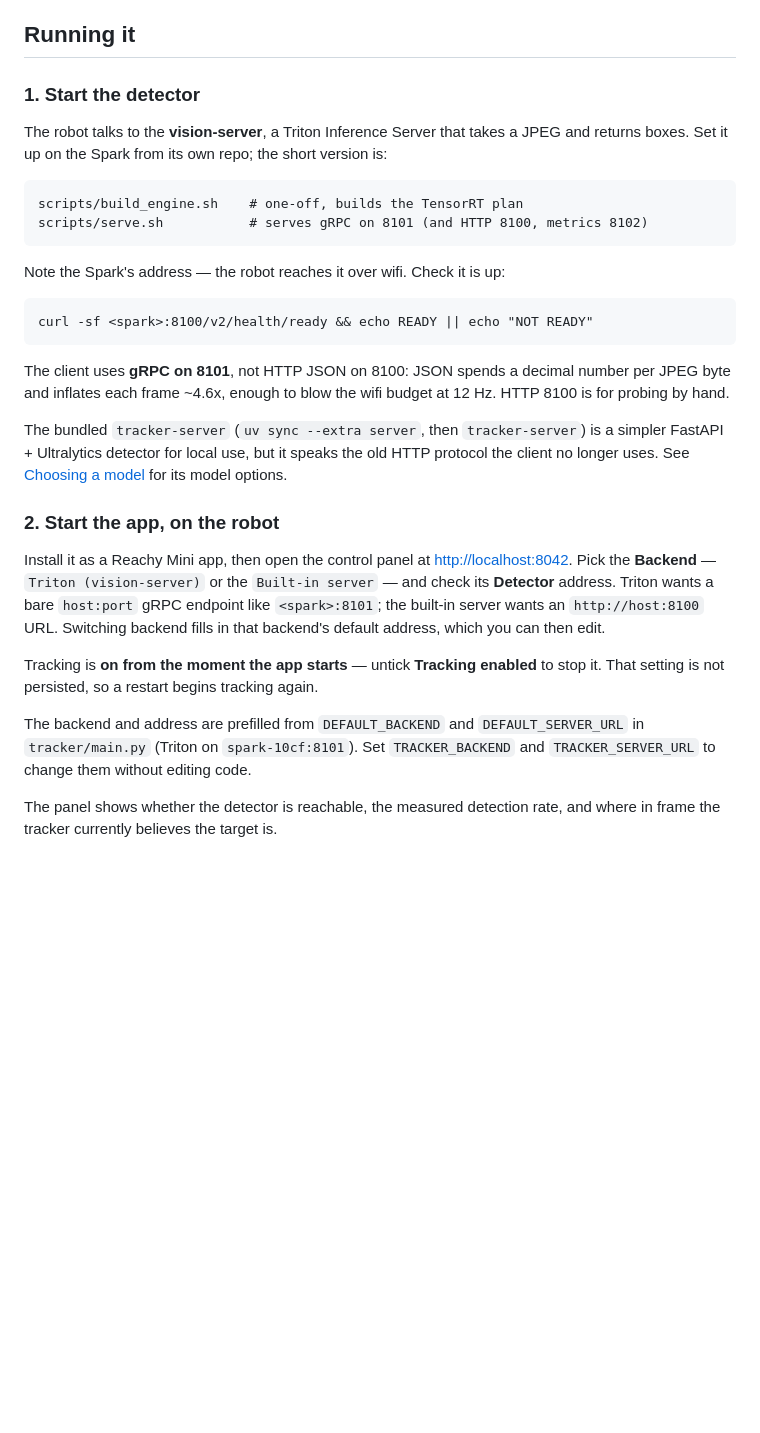
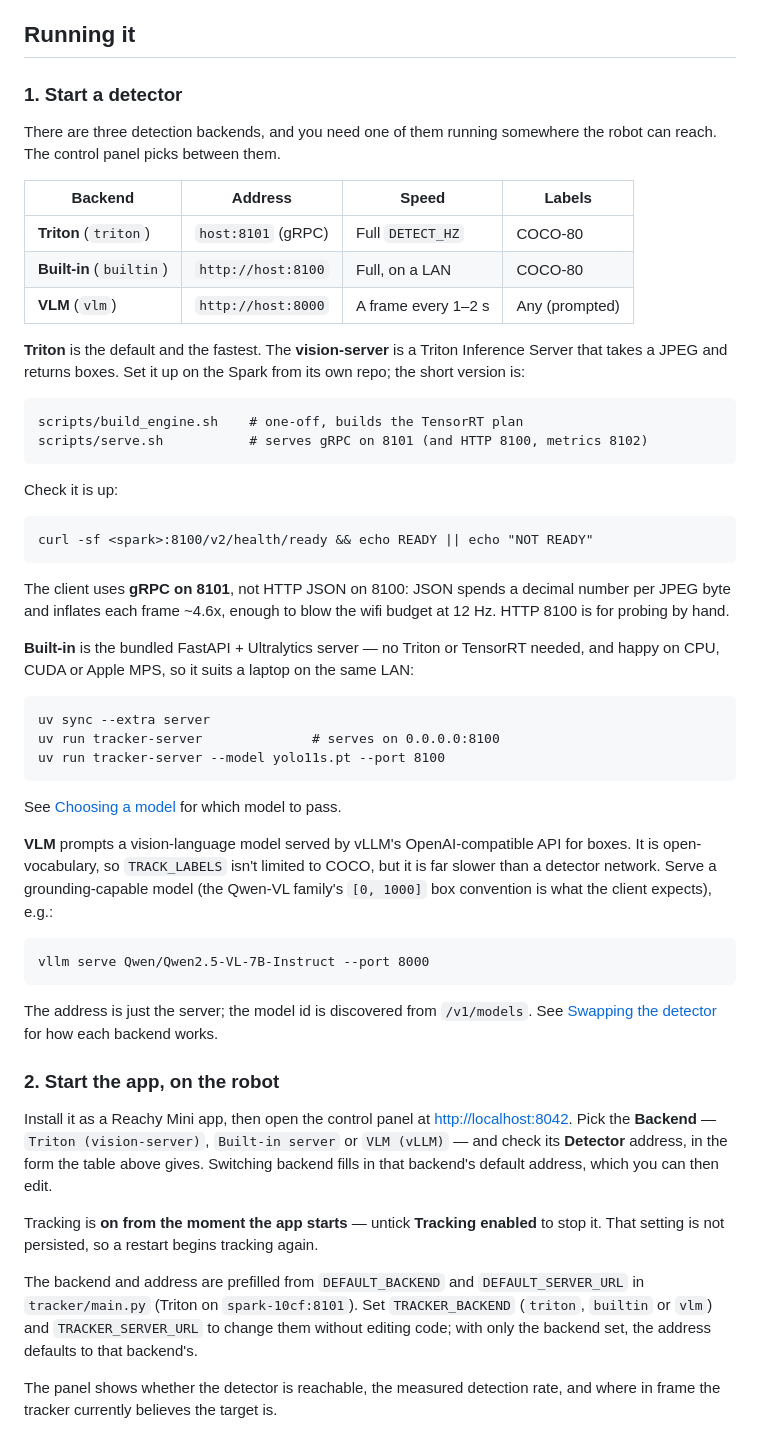
Before and after one commit to belambert/reachy-gaze, a Markdown page: README.md, the part around the change. Drawn GitHub-style; blank space fills up the shorter version.

Commit message:
docs: cover all three detection backends in Running it
The section only described standing up the Triton vision-server, and called
the built-in server's protocol obsolete though the builtin backend uses it.
Add a table of the three backends with their addresses, and how to start
the built-in server and a vLLM server for the VLM backend.

Co-Authored-By: Claude Opus 5.5 <noreply@anthropic.com>
Claude-Session: https://claude.ai/code/session_014P27yWPPckApCK4kfbinds

```diff
--- a/README.md
+++ b/README.md
@@ -64,16 +64,25 @@ one while the head waits it out.
 
 ## Running it
 
-### 1. Start the detector
+### 1. Start a detector
 
-The robot talks to the **vision-server**, a Triton Inference Server that takes a
-JPEG and returns boxes. Set it up on the Spark from its own repo; the short
-version is:
+There are three detection backends, and you need one of them running somewhere
+the robot can reach. The control panel picks between them.
+
+| Backend                     | Address            | Speed               | Labels          |
+| --------------------------- | ------------------ | ------------------- | --------------- |
+| **Triton** (`triton`)       | `host:8101` (gRPC) | Full `DETECT_HZ`    | COCO-80         |
+| **Built-in** (`builtin`)    | `http://host:8100` | Full, on a LAN      | COCO-80         |
+| **VLM** (`vlm`)             | `http://host:8000` | A frame every 1–2 s | Any (prompted)  |
+
+**Triton** is the default and the fastest. The **vision-server** is a Triton
+Inference Server that takes a JPEG and returns boxes. Set it up on the Spark
+from its own repo; the short version is:
 
     scripts/build_engine.sh    # one-off, builds the TensorRT plan
     scripts/serve.sh           # serves gRPC on 8101 (and HTTP 8100, metrics 8102)
 
-Note the Spark's address — the robot reaches it over wifi. Check it is up:
+Check it is up:
 
     curl -sf <spark>:8100/v2/health/ready && echo READY || echo "NOT READY"
 
@@ -81,18 +90,32 @@ The client uses **gRPC on 8101**, not HTTP JSON on 8100: JSON spends a decimal
 number per JPEG byte and inflates each frame ~4.6x, enough to blow the wifi
 budget at 12 Hz. HTTP 8100 is for probing by hand.
 
-The bundled `tracker-server` (`uv sync --extra server`, then `tracker-server`)
-is a simpler FastAPI + Ultralytics detector for local use, but it speaks the old
-HTTP protocol the client no longer uses. See [Choosing a model](#choosing-a-model)
-for its model options.
+**Built-in** is the bundled FastAPI + Ultralytics server — no Triton or TensorRT
+needed, and happy on CPU, CUDA or Apple MPS, so it suits a laptop on the same
+LAN:
+
+    uv sync --extra server
+    uv run tracker-server              # serves on 0.0.0.0:8100
+    uv run tracker-server --model yolo11s.pt --port 8100
+
+See [Choosing a model](#choosing-a-model) for which model to pass.
+
+**VLM** prompts a vision-language model served by vLLM's OpenAI-compatible API
+for boxes. It is open-vocabulary, so `TRACK_LABELS` isn't limited to COCO, but
+it is far slower than a detector network. Serve a grounding-capable model (the
+Qwen-VL family's `[0, 1000]` box convention is what the client expects), e.g.:
+
+    vllm serve Qwen/Qwen2.5-VL-7B-Instruct --port 8000
+
+The address is just the server; the model id is discovered from `/v1/models`.
+See [Swapping the detector](#swapping-the-detector) for how each backend works.
 
 ### 2. Start the app, on the robot
 
 Install it as a Reachy Mini app, then open the control panel at
-<http://localhost:8042>. Pick the **Backend** — `Triton (vision-server)` or the
-`Built-in server` — and check its **Detector** address. Triton wants a bare
-`host:port` gRPC endpoint like `<spark>:8101`; the built-in server wants an
-`http://host:8100` URL. Switching backend fills in that backend's default
+<http://localhost:8042>. Pick the **Backend** — `Triton (vision-server)`,
+`Built-in server` or `VLM (vLLM)` — and check its **Detector** address, in the
+form the table above gives. Switching backend fills in that backend's default
 address, which you can then edit.
 
 Tracking is **on from the moment the app starts** — untick **Tracking enabled**
@@ -100,7 +123,9 @@ to stop it. That setting is not persisted, so a restart begins tracking again.
 
 The backend and address are prefilled from `DEFAULT_BACKEND` and
 `DEFAULT_SERVER_URL` in `tracker/main.py` (Triton on `spark-10cf:8101`). Set
-`TRACKER_BACKEND` and `TRACKER_SERVER_URL` to change them without editing code.
+`TRACKER_BACKEND` (`triton`, `builtin` or `vlm`) and `TRACKER_SERVER_URL` to
+change them without editing code; with only the backend set, the address
+defaults to that backend's.
 
 The panel shows whether the detector is reachable, the measured detection rate,
 and where in frame the tracker currently believes the target is.
```
